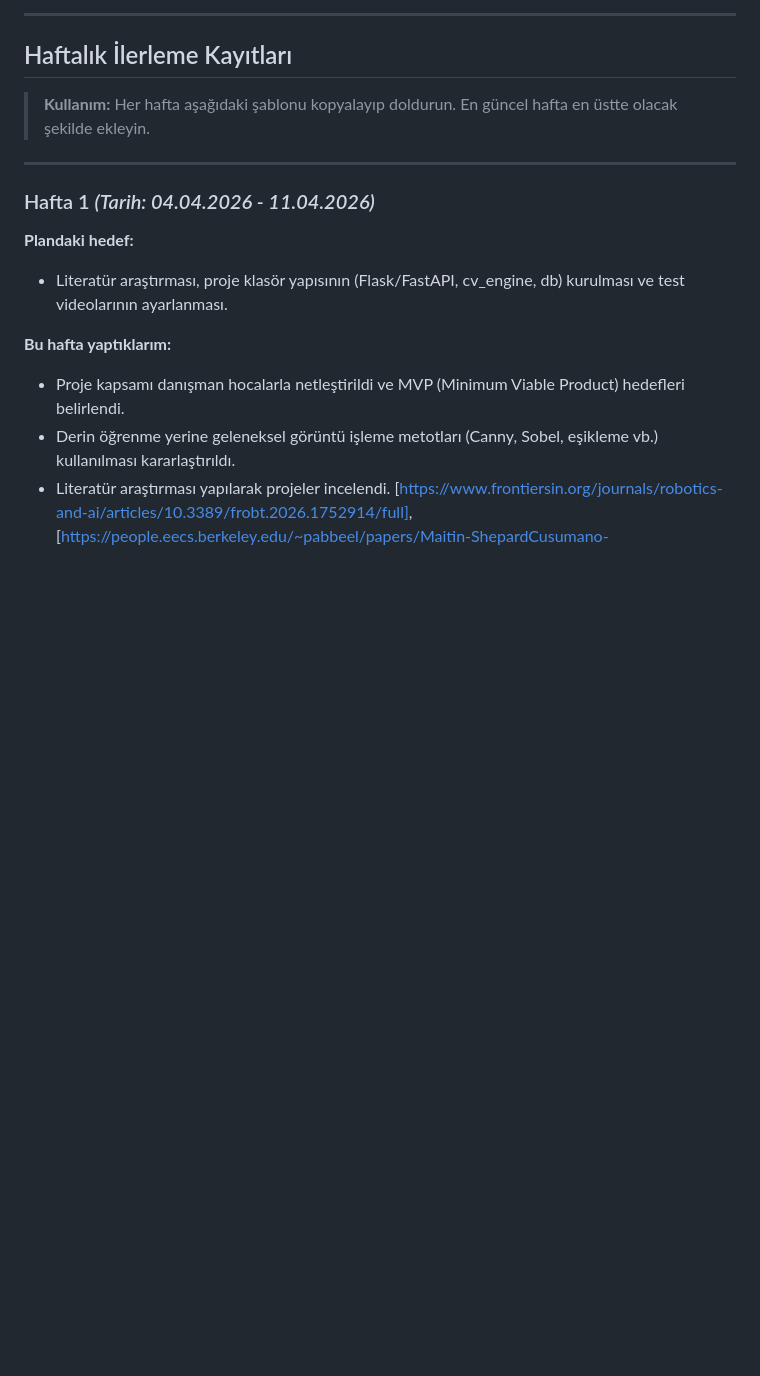
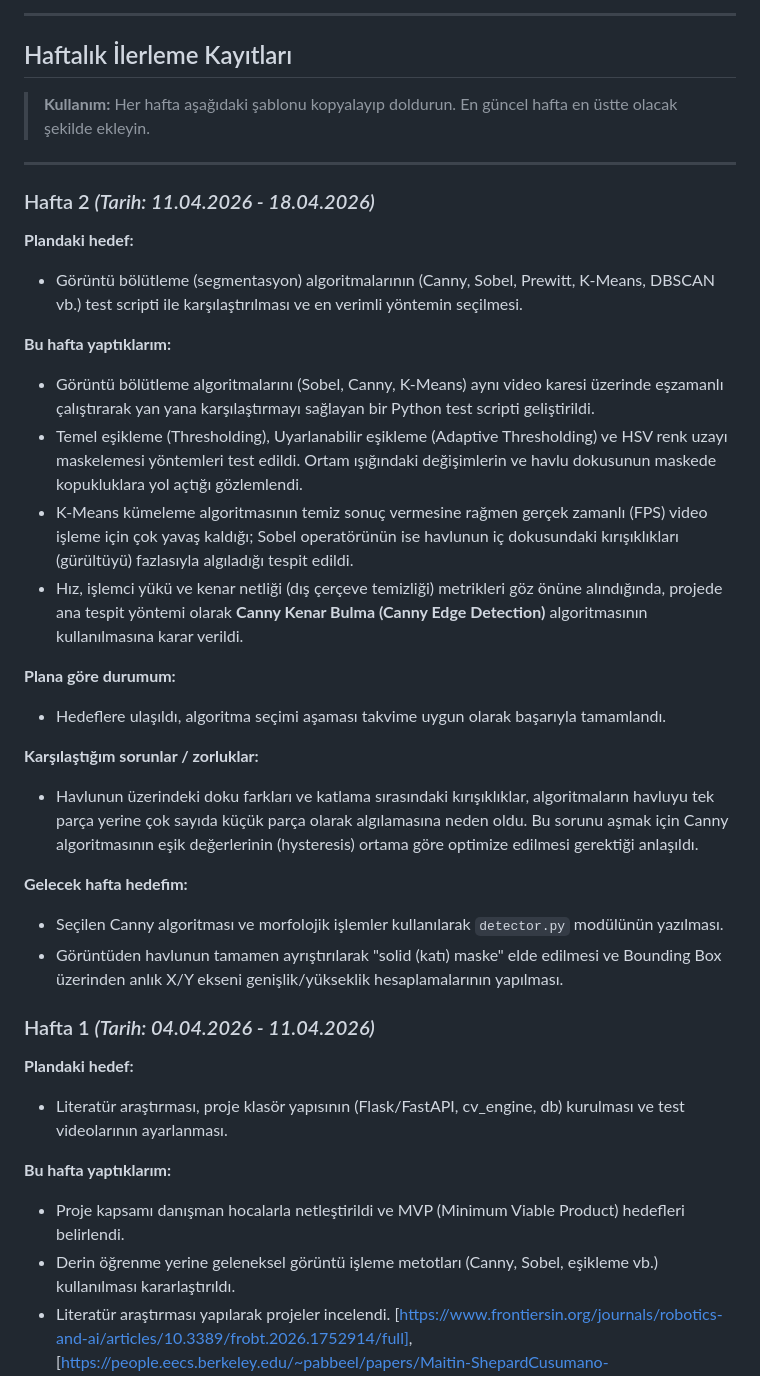
Before and after one commit to Abdulsametucar/Bitirme_Projesi, a Markdown page: HAFTALIK_ILERLEME.md, the part around the change. GitHub-like rendering; blank space fills up the shorter version.

Commit message:
Algoritma testleri tamamlandı ve haftalık ilerleme raporu eklendi
Görüntü bölütleme algoritmaları (Sobel, Canny, K-Means) karşılaştırıldı ve performans/hız dengesi için Canny + HSV tabanlı maskeleme seçildi.
HAFTALIK_ILERLEME.md oluşturularak 1. ve 2. haftanın literatür ve test sonuçları dokümante edildi.

```diff
--- a/HAFTALIK_ILERLEME.md
+++ b/HAFTALIK_ILERLEME.md
@@ -39,6 +39,28 @@
 
 ---
 
+### Hafta 2 *(Tarih: 11.04.2026 - 18.04.2026)*
+
+**Plandaki hedef:**
+- Görüntü bölütleme (segmentasyon) algoritmalarının (Canny, Sobel, Prewitt, K-Means, DBSCAN vb.) test scripti ile karşılaştırılması ve en verimli yöntemin seçilmesi.
+
+**Bu hafta yaptıklarım:**
+- Görüntü bölütleme algoritmalarını (Sobel, Canny, K-Means) aynı video karesi üzerinde eşzamanlı çalıştırarak yan yana karşılaştırmayı sağlayan bir Python test scripti geliştirildi.
+- Temel eşikleme (Thresholding), Uyarlanabilir eşikleme (Adaptive Thresholding) ve HSV renk uzayı maskelemesi yöntemleri test edildi. Ortam ışığındaki değişimlerin ve havlu dokusunun maskede kopukluklara yol açtığı gözlemlendi.
+- K-Means kümeleme algoritmasının temiz sonuç vermesine rağmen gerçek zamanlı (FPS) video işleme için çok yavaş kaldığı; Sobel operatörünün ise havlunun iç dokusundaki kırışıklıkları (gürültüyü) fazlasıyla algıladığı tespit edildi.
+- Hız, işlemci yükü ve kenar netliği (dış çerçeve temizliği) metrikleri göz önüne alındığında, projede ana tespit yöntemi olarak **Canny Kenar Bulma (Canny Edge Detection)** algoritmasının kullanılmasına karar verildi.
+
+**Plana göre durumum:**
+- Hedeflere ulaşıldı, algoritma seçimi aşaması takvime uygun olarak başarıyla tamamlandı.
+
+**Karşılaştığım sorunlar / zorluklar:**
+- Havlunun üzerindeki doku farkları ve katlama sırasındaki kırışıklıklar, algoritmaların havluyu tek parça yerine çok sayıda küçük parça olarak algılamasına neden oldu. Bu sorunu aşmak için Canny algoritmasının eşik değerlerinin (hysteresis) ortama göre optimize edilmesi gerektiği anlaşıldı.
+
+**Gelecek hafta hedefim:**
+- Seçilen Canny algoritması ve morfolojik işlemler kullanılarak `detector.py` modülünün yazılması.
+- Görüntüden havlunun tamamen ayrıştırılarak "solid (katı) maske" elde edilmesi ve Bounding Box üzerinden anlık X/Y ekseni genişlik/yükseklik hesaplamalarının yapılması.
+
+
 ### Hafta 1 *(Tarih: 04.04.2026 - 11.04.2026)*
 
 **Plandaki hedef:**
```
